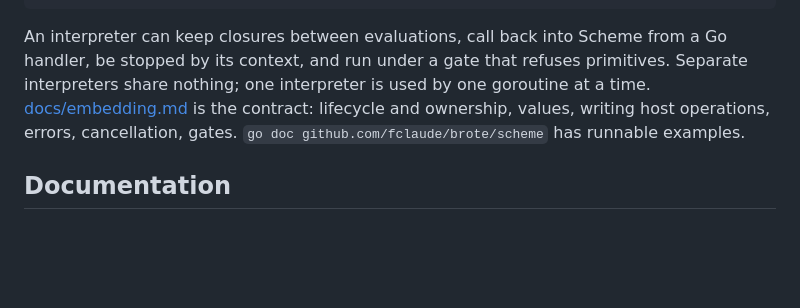
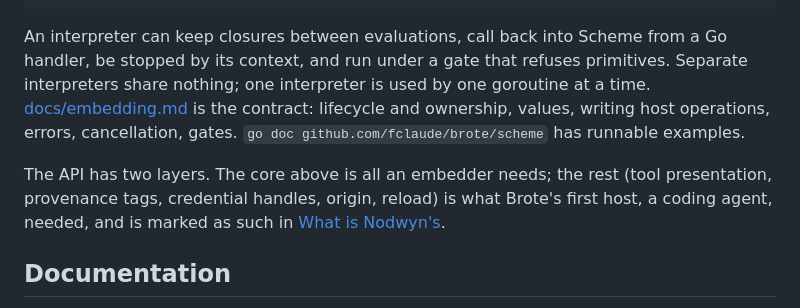
Before and after one commit to fclaude/brote, a Markdown page: README.md, the part around the change. Drawn GitHub-style; blank space fills up the shorter version.

```diff
--- a/README.md
+++ b/README.md
@@ -76,6 +76,11 @@ contract: lifecycle and ownership, values, writing host operations, errors,
 cancellation, gates. `go doc github.com/fclaude/brote/scheme` has runnable
 examples.
 
+The API has two layers. The core above is all an embedder needs; the rest
+(tool presentation, provenance tags, credential handles, origin, reload) is
+what Brote's first host, a coding agent, needed, and is marked as such in
+[What is Nodwyn's](docs/embedding.md#what-is-nodwyns).
+
 ## Documentation
 
 - [docs/scheme.md](docs/scheme.md): the language reference. A builtin that is
```
Also changed, not shown: docs/embedding.md (+18 -3 lines).
